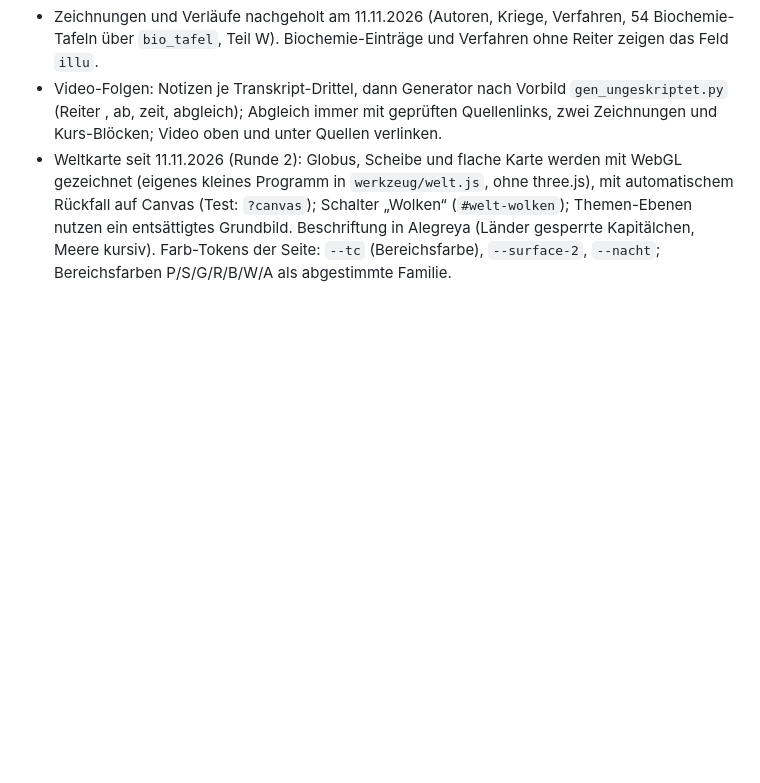
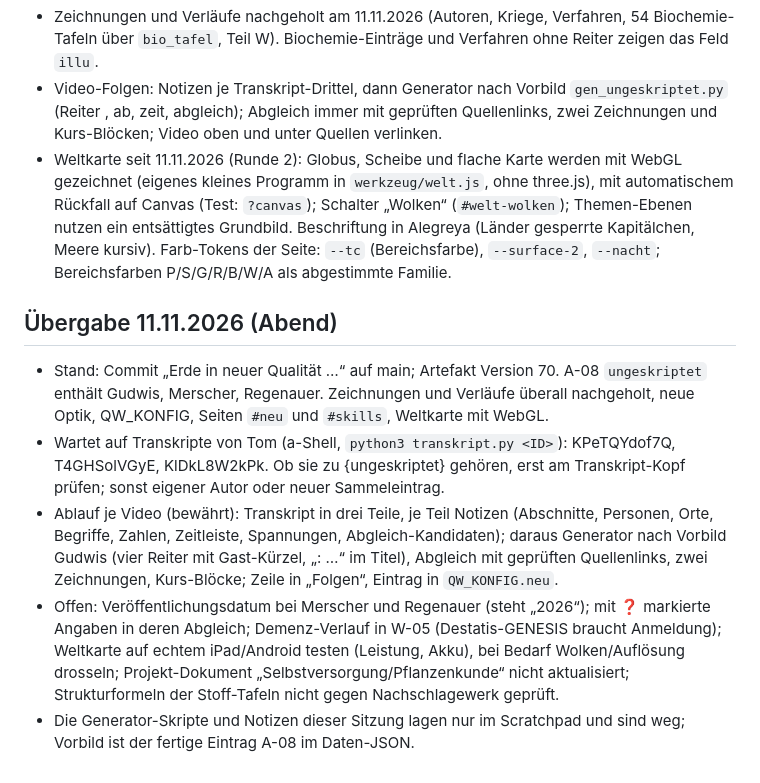
Before and after one commit to Tom444555/Quellwissen, a Markdown page: werkzeug/HANDBUCH.md, the part around the change. Rendered like a GitHub page; blank space fills up the shorter version.

Commit message:
Handbuch: Übergabe 11.11.2026
Co-Authored-By: Claude Fable 5.2 <noreply@anthropic.com>
Claude-Session: https://claude.ai/code/session_01MK1eRfPinkVNnXYuxzLgQ6

```diff
--- a/werkzeug/HANDBUCH.md
+++ b/werkzeug/HANDBUCH.md
@@ -231,3 +231,10 @@ Alles steht an **einer** Stelle: `quelle/gruenwissen.html`, Skript `<script id="
 - Zeichnungen und Verläufe nachgeholt am 11.11.2026 (Autoren, Kriege, Verfahren, 54 Biochemie-Tafeln über `bio_tafel`, Teil W). Biochemie-Einträge und Verfahren ohne Reiter zeigen das Feld `illu`.
 - Video-Folgen: Notizen je Transkript-Drittel, dann Generator nach Vorbild `gen_ungeskriptet.py` (Reiter <gast>, <gast>ab, <gast>zeit, <gast>abgleich); Abgleich immer mit geprüften Quellenlinks, zwei Zeichnungen und Kurs-Blöcken; Video oben und unter Quellen verlinken.
 - Weltkarte seit 11.11.2026 (Runde 2): Globus, Scheibe und flache Karte werden mit WebGL gezeichnet (eigenes kleines Programm in `werkzeug/welt.js`, ohne three.js), mit automatischem Rückfall auf Canvas (Test: `?canvas`); Schalter „Wolken“ (`#welt-wolken`); Themen-Ebenen nutzen ein entsättigtes Grundbild. Beschriftung in Alegreya (Länder gesperrte Kapitälchen, Meere kursiv). Farb-Tokens der Seite: `--tc` (Bereichsfarbe), `--surface-2`, `--nacht`; Bereichsfarben P/S/G/R/B/W/A als abgestimmte Familie.
+
+## Übergabe 11.11.2026 (Abend)
+- Stand: Commit „Erde in neuer Qualität …“ auf main; Artefakt Version 70. A-08 `ungeskriptet` enthält Gudwis, Merscher, Regenauer. Zeichnungen und Verläufe überall nachgeholt, neue Optik, QW_KONFIG, Seiten `#neu` und `#skills`, Weltkarte mit WebGL.
+- Wartet auf Transkripte von Tom (a-Shell, `python3 transkript.py <ID>`): KPeTQYdof7Q, T4GHSolVGyE, KlDkL8W2kPk. Ob sie zu {ungeskriptet} gehören, erst am Transkript-Kopf prüfen; sonst eigener Autor oder neuer Sammeleintrag.
+- Ablauf je Video (bewährt): Transkript in drei Teile, je Teil Notizen (Abschnitte, Personen, Orte, Begriffe, Zahlen, Zeitleiste, Spannungen, Abgleich-Kandidaten); daraus Generator nach Vorbild Gudwis (vier Reiter mit Gast-Kürzel, „<Gast>: …“ im Titel), Abgleich mit geprüften Quellenlinks, zwei Zeichnungen, Kurs-Blöcke; Zeile in „Folgen“, Eintrag in `QW_KONFIG.neu`.
+- Offen: Veröffentlichungsdatum bei Merscher und Regenauer (steht „2026“); mit ❓ markierte Angaben in deren Abgleich; Demenz-Verlauf in W-05 (Destatis-GENESIS braucht Anmeldung); Weltkarte auf echtem iPad/Android testen (Leistung, Akku), bei Bedarf Wolken/Auflösung drosseln; Projekt-Dokument „Selbstversorgung/Pflanzenkunde“ nicht aktualisiert; Strukturformeln der Stoff-Tafeln nicht gegen Nachschlagewerk geprüft.
+- Die Generator-Skripte und Notizen dieser Sitzung lagen nur im Scratchpad und sind weg; Vorbild ist der fertige Eintrag A-08 im Daten-JSON.
```
